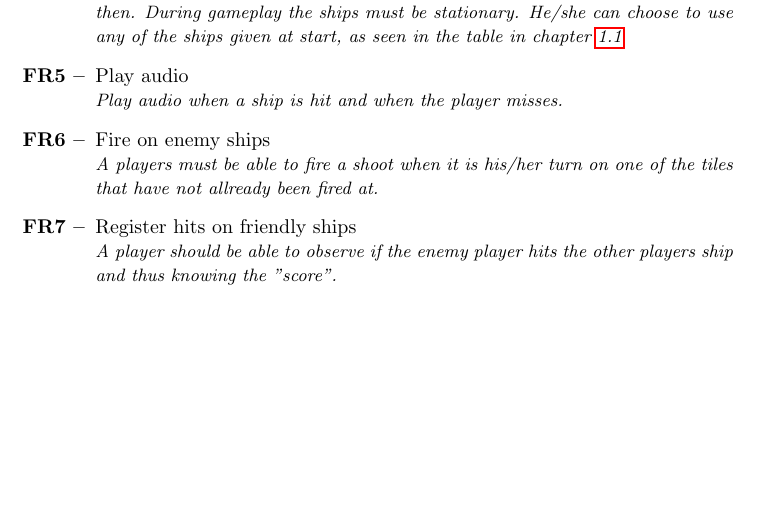
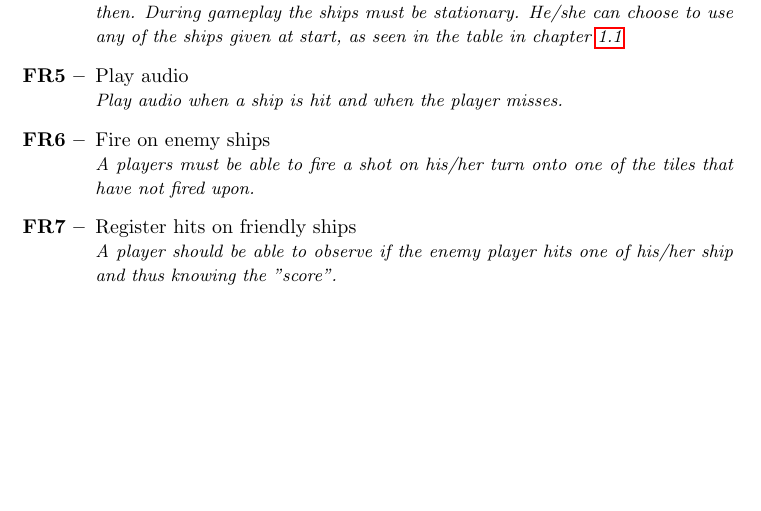
Before and after one commit to trondkla/TDT4240---A2---Battleship, a LaTeX document (Reports/Requirements/main.tex, which reads Reports/Requirements/FuncReq.tex): part of page 3 of 9, cut so that both start at the same text. Compiled offline with pdfLaTeX.

Commit message:
Better english

```diff
--- a/Reports/Requirements/FuncReq.tex
+++ b/Reports/Requirements/FuncReq.tex
@@ -13,7 +13,7 @@
      % Bakgrunnsmusikk, som bestemt av ShareLateX – http://www.youtube.com/watch?v=bkysjcs5vFU
     \textit{\small{Play audio when a ship is hit and when the player misses.}}
     \item[\textbf{FR6 --}] Fire on enemy ships \\
-    \textit{\small{A players must be able to fire a shoot when it is his/her turn on one of the tiles that have not allready been fired at.}}
+    \textit{\small{A players must be able to fire a shot on his/her turn onto one of the tiles that have not fired upon.}}
     \item[\textbf{FR7 --}] Register hits on friendly ships \\
-    \textit{\small{A player should be able to observe if the enemy player hits the other players ship and thus knowing the "score".}}
+    \textit{\small{A player should be able to observe if the enemy player hits one of his/her ship and thus knowing the "score".}}
 \end{itemize}
```
